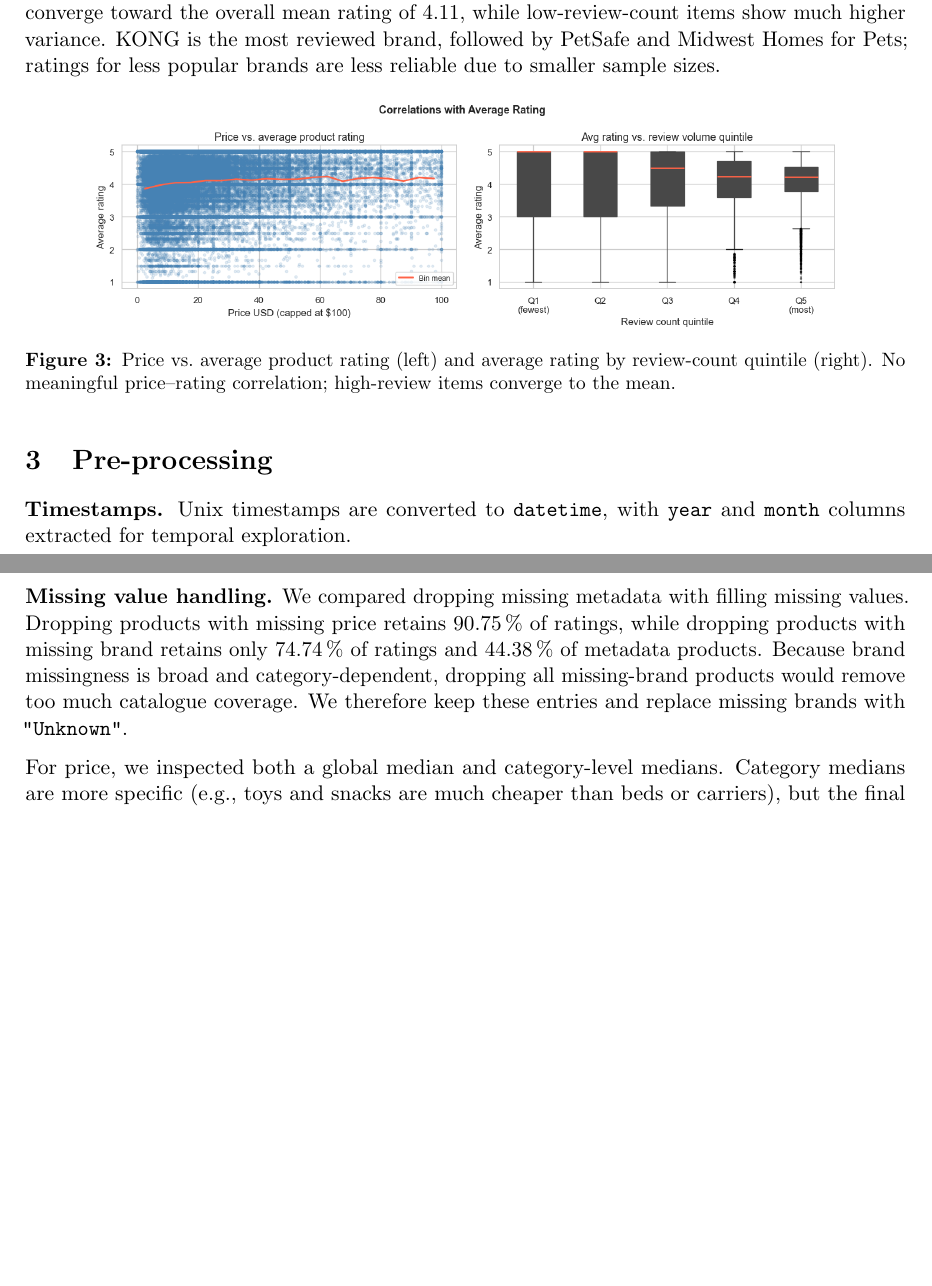
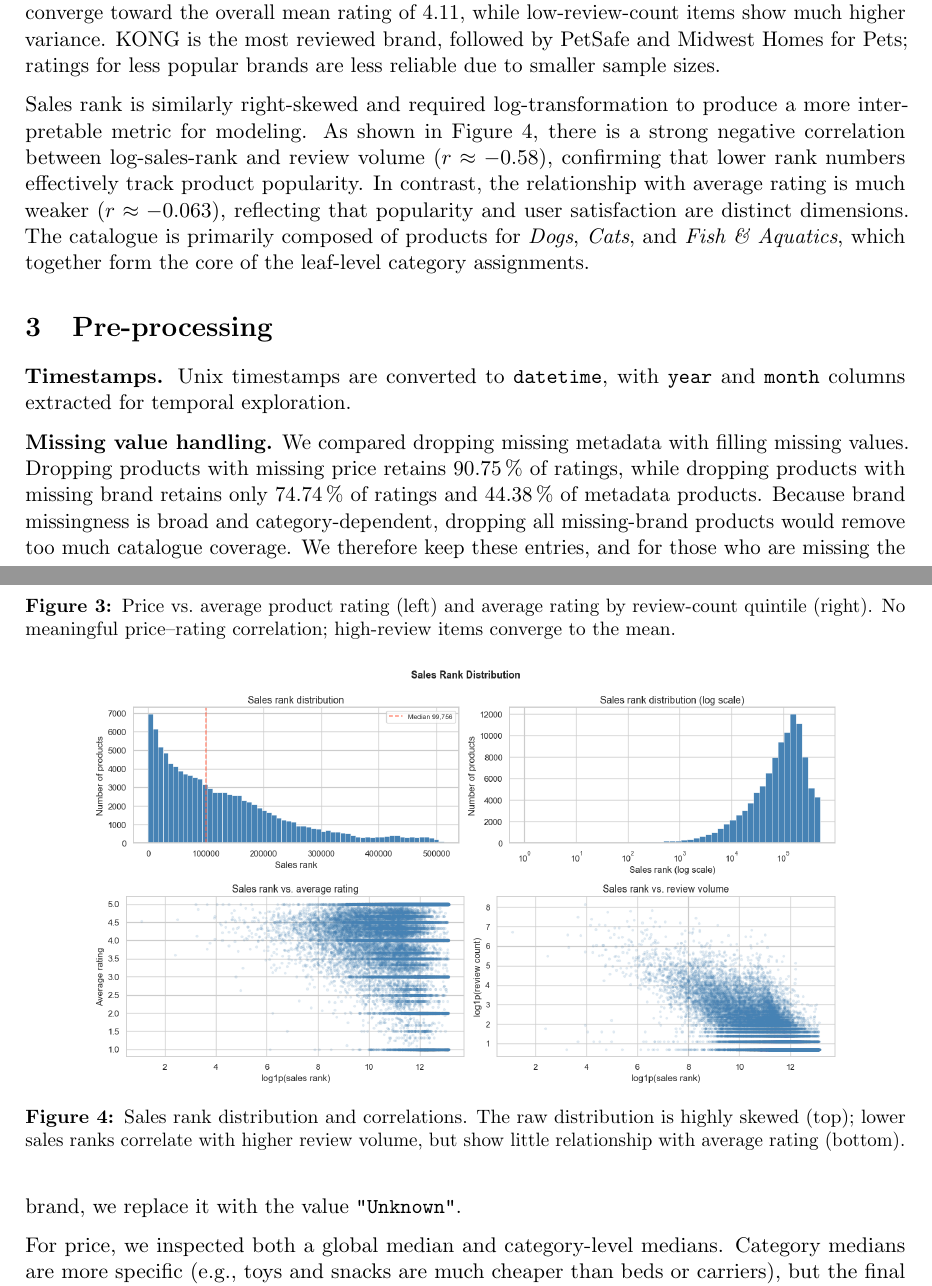
Before and after one commit to Vitto28/Vet_Recc, a LaTeX document (report/main.tex): two parts of pages 2 and 3 of 5, joined at a grey line, cut so that both start at the same text, the shorter picture padded with empty space. Compiled offline with pdfLaTeX.

Commit message:
Added sales rank distribution and correlation to the data analysis portion of the report.

```diff
--- a/report/main.tex
+++ b/report/main.tex
@@ -94,11 +94,21 @@ The most notable quality issue is high missingness: over 55\,\% of products lack
 
 Prices are highly right-skewed (median $\sim\$15$, mean $\sim\$30$), with a long tail of expensive items such as kennels and aquarium equipment that are not data errors. As shown in Figure~\ref{fig:price_rating}, there is no meaningful correlation between price and average rating ($r = 0.029$). Items with more reviews converge toward the overall mean rating of 4.11, while low-review-count items show much higher variance. KONG is the most reviewed brand, followed by PetSafe and Midwest Homes for Pets; ratings for less popular brands are less reliable due to smaller sample sizes.
 
+Sales rank is similarly right-skewed and required log-transformation to produce a more interpretable metric for modeling. As shown in Figure~\ref{fig:sales_rank_dist}, there is a strong negative correlation between log-sales-rank and review volume ($r \approx -0.58$), confirming that lower rank numbers effectively track product popularity. In contrast, the relationship with average rating is much weaker ($r \approx -0.063$), reflecting that popularity and user satisfaction are distinct dimensions. The catalogue is primarily composed of products for \textit{Dogs}, \textit{Cats}, and \textit{Fish \& Aquatics}, which together form the core of the leaf-level category assignments.
+
 \begin{figure}[h]
   \centering
   \includegraphics[width=0.85\linewidth]{figures/price_vs_rating.png}
   \caption{Price vs.\ average product rating (left) and average rating by review-count quintile (right). No meaningful price--rating correlation; high-review items converge to the mean.}
   \label{fig:price_rating}
+\end{figure}
+
+\begin{figure}[h]
+  \centering
+  \includegraphics[width=0.85\linewidth]{figures/sales_rank.png}
+  \includegraphics[width=0.85\linewidth]{figures/sales_rank_vs.png}
+  \caption{Sales rank distribution and correlations. The raw distribution is highly skewed (top); lower sales ranks correlate with higher review volume, but show little relationship with average rating (bottom).}
+  \label{fig:sales_rank_dist}
 \end{figure}
 
 % ─────────────────────────────────────────────────────────────────────────────
@@ -108,7 +118,7 @@ Prices are highly right-skewed (median $\sim\$15$, mean $\sim\$30$), with a long
 
 \textbf{Timestamps.} Unix timestamps are converted to \texttt{datetime}, with \texttt{year} and \texttt{month} columns extracted for temporal exploration.
 
-\textbf{Missing value handling.} We compared dropping missing metadata with filling missing values. Dropping products with missing price retains 90.75\,\% of ratings, while dropping products with missing brand retains only 74.74\,\% of ratings and 44.38\,\% of metadata products. Because brand missingness is broad and category-dependent, dropping all missing-brand products would remove too much catalogue coverage. We therefore keep these entries and replace missing brands with \texttt{"Unknown"}.
+\textbf{Missing value handling.} We compared dropping missing metadata with filling missing values. Dropping products with missing price retains 90.75\,\% of ratings, while dropping products with missing brand retains only 74.74\,\% of ratings and 44.38\,\% of metadata products. Because brand missingness is broad and category-dependent, dropping all missing-brand products would remove too much catalogue coverage. We therefore keep these entries, and for those who are missing the brand, we replace it with the value \texttt{"Unknown"}.
 
 For price, we inspected both a global median and category-level medians. Category medians are more specific (e.g., toys and snacks are much cheaper than beds or carriers), but the final rating-prediction models do not rely directly on price. For the cleaned metadata table, missing prices are filled with the global median (\$15.48) and a binary flag \texttt{price\_was\_missing} is retained. Sales rank is treated similarly using its median and \texttt{rank\_was\_missing}. Description and title gaps are filled with empty strings or \texttt{"Unknown"}; missing \texttt{related} entries become empty dictionaries.
 
```
Also changed, not shown: report/figures/sales_rank_vs.png (added).
